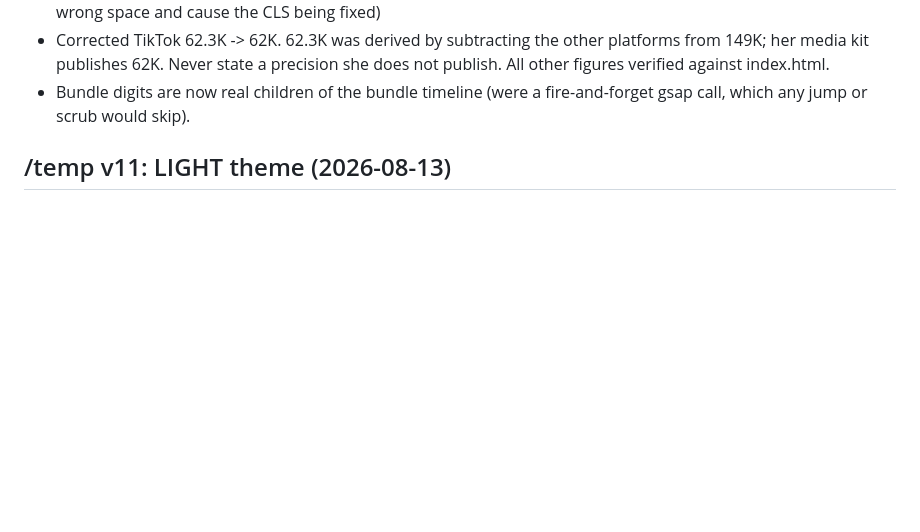
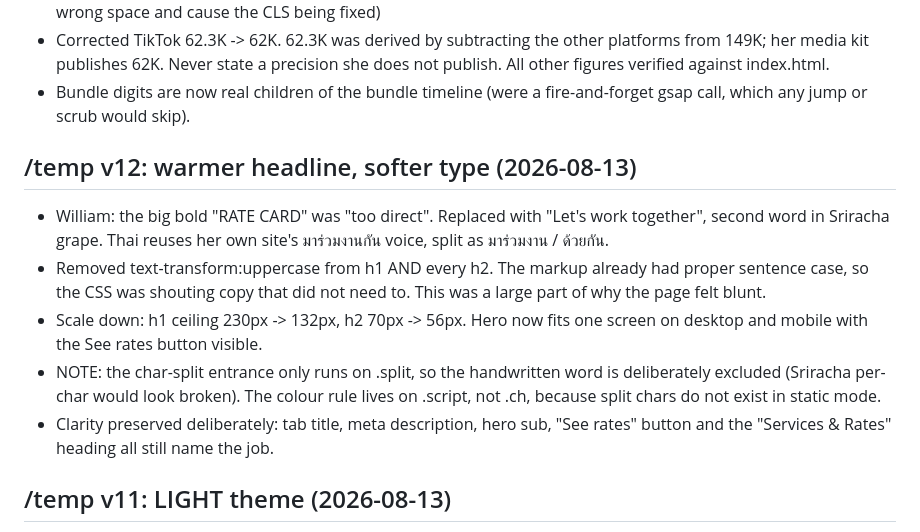
Before and after one commit to williamcoconut/jesszhengg-site, a Markdown page: NOTES.md, the part around the change. GitHub-like rendering; blank space fills up the shorter version.

Commit message:
Checkpoint state files for /temp v12
Co-Authored-By: Claude Opus 5 <noreply@anthropic.com>

```diff
--- a/NOTES.md
+++ b/NOTES.md
@@ -24,6 +24,21 @@
   does not publish. All other figures verified against index.html.
 - Bundle digits are now real children of the bundle timeline (were a
   fire-and-forget gsap call, which any jump or scrub would skip).
+
+## /temp v12: warmer headline, softer type (2026-08-13)
+- William: the big bold "RATE CARD" was "too direct". Replaced with
+  "Let's work together", second word in Sriracha grape. Thai reuses her own
+  site's มาร่วมงานกัน voice, split as มาร่วมงาน / ด้วยกัน.
+- Removed text-transform:uppercase from h1 AND every h2. The markup already had
+  proper sentence case, so the CSS was shouting copy that did not need to.
+  This was a large part of why the page felt blunt.
+- Scale down: h1 ceiling 230px -> 132px, h2 70px -> 56px. Hero now fits one
+  screen on desktop and mobile with the See rates button visible.
+- NOTE: the char-split entrance only runs on .split, so the handwritten word is
+  deliberately excluded (Sriracha per-char would look broken). The colour rule
+  lives on .script, not .ch, because split chars do not exist in static mode.
+- Clarity preserved deliberately: tab title, meta description, hero sub,
+  "See rates" button and the "Services & Rates" heading all still name the job.
 
 ## /temp v11: LIGHT theme (2026-08-13)
 - William asked for a light background, cute and whimsy. This was a re-skin,
```
Also changed, not shown: TASKS.md (+4 -1 lines).
